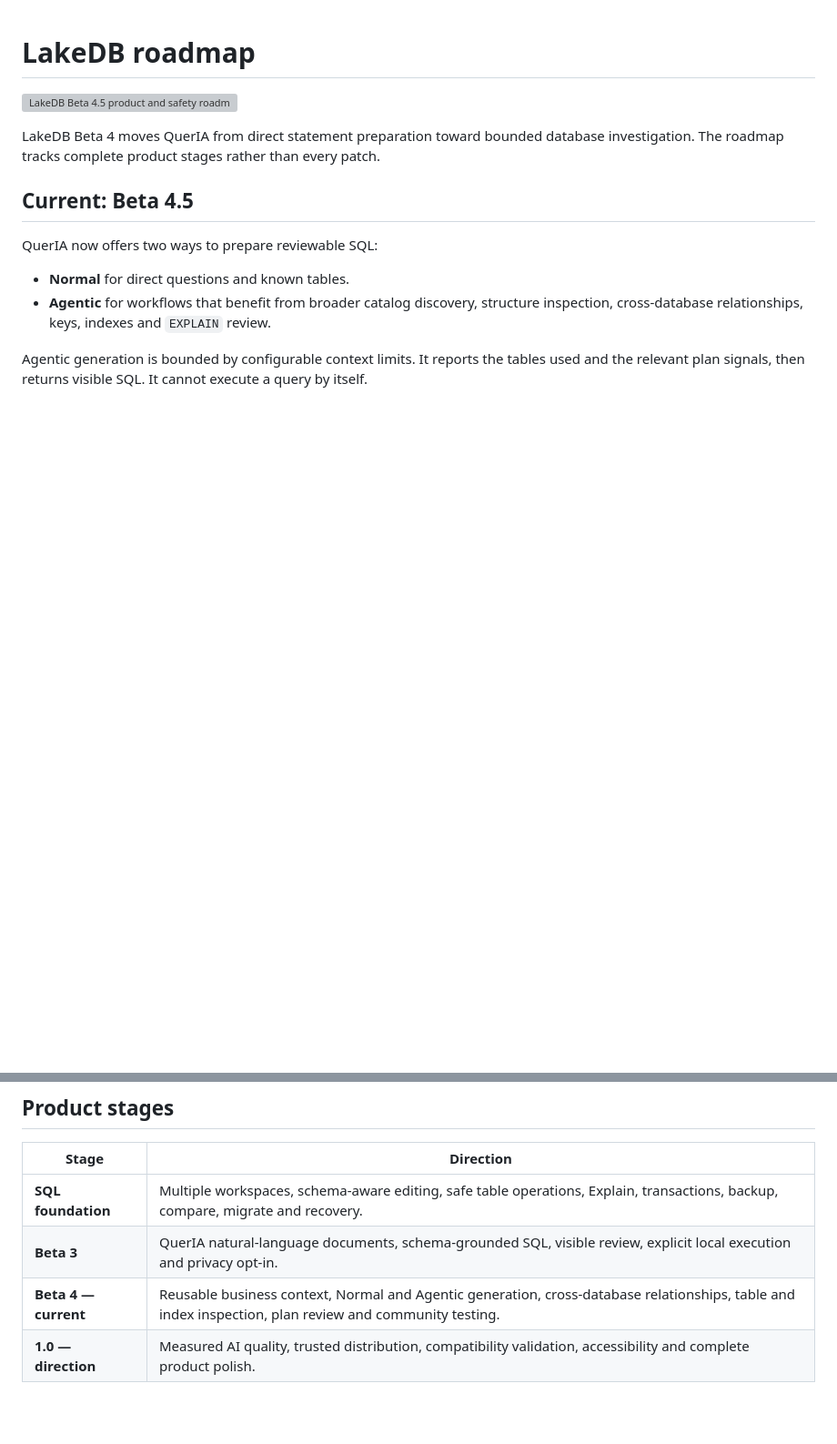
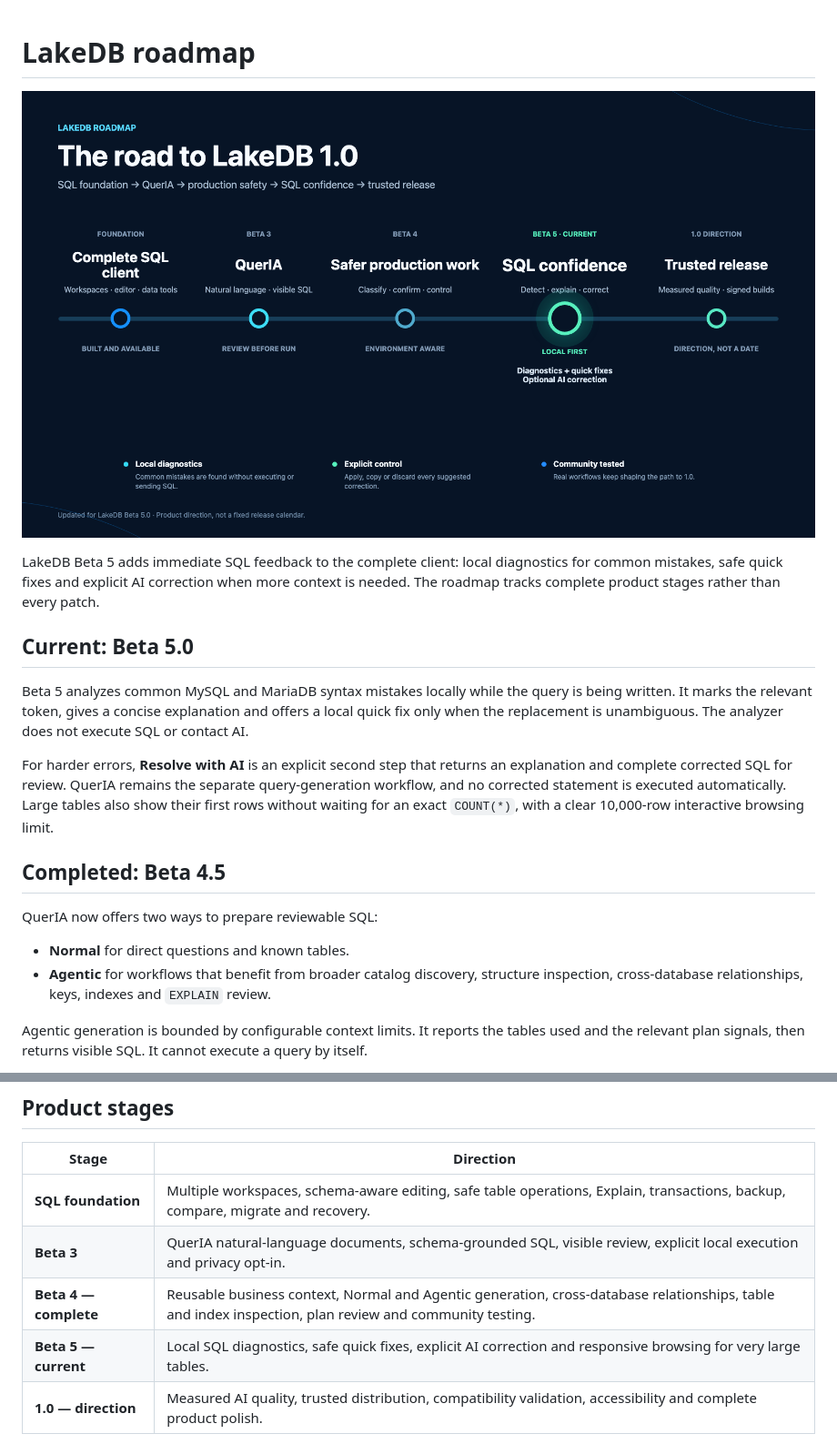
Before and after one commit to DavLagoHern/LakeDB, a Markdown page: docs/ROADMAP.md, 2 parts joined by grey strips. Shown at 91% size. GitHub-like rendering; pictures changed too: docs/assets/roadmap/lakedb-roadmap-beta-5.0.png (added); blank space fills up the shorter version; grey boxes are pictures that could not be loaded.

```diff
--- a/docs/ROADMAP.md
+++ b/docs/ROADMAP.md
@@ -1,12 +1,26 @@
 # LakeDB roadmap
 
-![LakeDB Beta 4.5 product and safety roadmap](assets/roadmap/lakedb-roadmap-beta-4.5.png)
+![LakeDB Beta 5.0 SQL confidence roadmap](assets/roadmap/lakedb-roadmap-beta-5.0.png)
 
-LakeDB Beta 4 moves QuerIA from direct statement preparation toward bounded
-database investigation. The roadmap tracks complete product stages rather than
-every patch.
+LakeDB Beta 5 adds immediate SQL feedback to the complete client: local
+diagnostics for common mistakes, safe quick fixes and explicit AI correction
+when more context is needed. The roadmap tracks complete product stages rather
+than every patch.
 
-## Current: Beta 4.5
+## Current: Beta 5.0
+
+Beta 5 analyzes common MySQL and MariaDB syntax mistakes locally while the
+query is being written. It marks the relevant token, gives a concise
+explanation and offers a local quick fix only when the replacement is
+unambiguous. The analyzer does not execute SQL or contact AI.
+
+For harder errors, **Resolve with AI** is an explicit second step that returns
+an explanation and complete corrected SQL for review. QuerIA remains the
+separate query-generation workflow, and no corrected statement is executed
+automatically. Large tables also show their first rows without waiting for an
+exact `COUNT(*)`, with a clear 10,000-row interactive browsing limit.
+
+## Completed: Beta 4.5
 
 QuerIA now offers two ways to prepare reviewable SQL:
 
@@ -33,7 +47,8 @@ defaults, bulk connection editing and lower-cost on-demand server monitoring.
 | --- | --- |
 | **SQL foundation** | Multiple workspaces, schema-aware editing, safe table operations, Explain, transactions, backup, compare, migrate and recovery. |
 | **Beta 3** | QuerIA natural-language documents, schema-grounded SQL, visible review, explicit local execution and privacy opt-in. |
-| **Beta 4 — current** | Reusable business context, Normal and Agentic generation, cross-database relationships, table and index inspection, plan review and community testing. |
+| **Beta 4 — complete** | Reusable business context, Normal and Agentic generation, cross-database relationships, table and index inspection, plan review and community testing. |
+| **Beta 5 — current** | Local SQL diagnostics, safe quick fixes, explicit AI correction and responsive browsing for very large tables. |
 | **1.0 — direction** | Measured AI quality, trusted distribution, compatibility validation, accessibility and complete product polish. |
 
 Future stages describe direction, not a fixed date or guaranteed scope.
```
Also changed, not shown: README.md (+21 -7 lines), docs/VERSION-HISTORY.md (+15 -0 lines), 8 other files.
